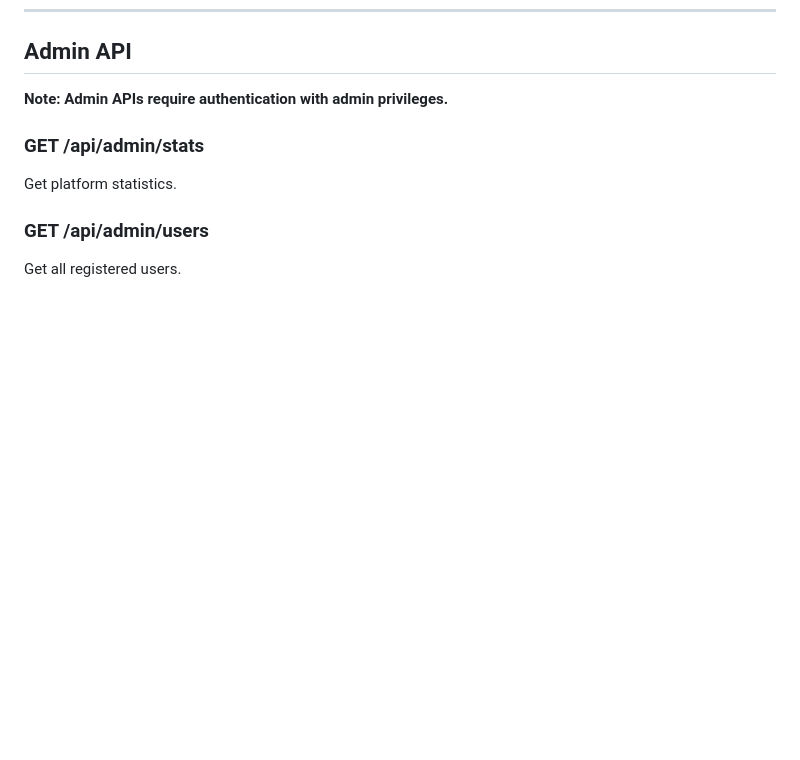
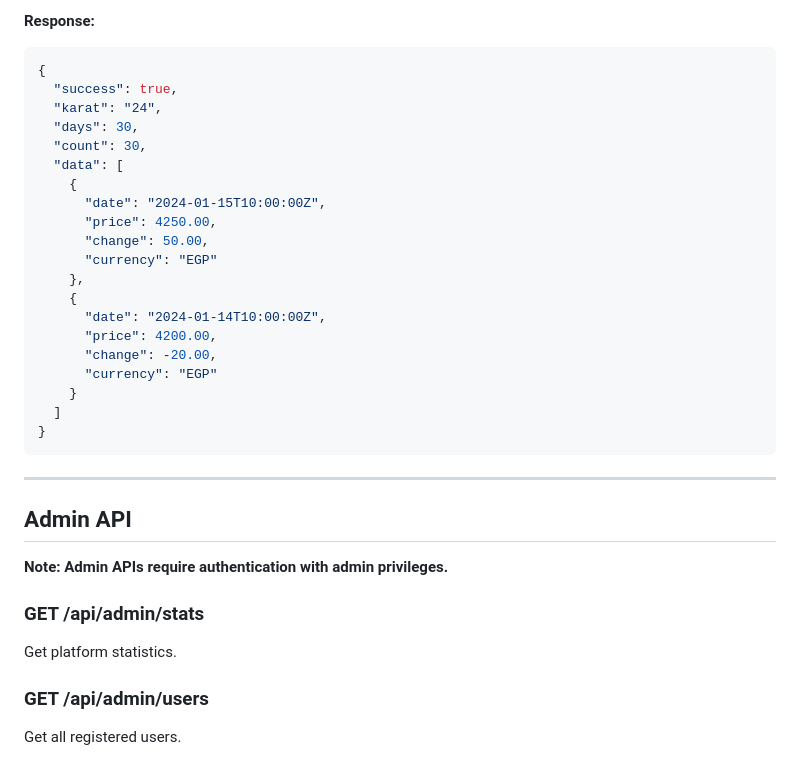
Before and after one commit to enmohsen20111975/m2y_home, a Markdown page: APIlist.md, the part around one of its changes. GitHub-like rendering; blank space fills up the shorter version.

````diff
--- a/APIlist.md
+++ b/APIlist.md
@@ -598,3 +751,29 @@ Delete a prediction.
+**Response:**
+```json
+{
+  "success": true,
+  "karat": "24",
+  "days": 30,
+  "count": 30,
+  "data": [
+    {
+      "date": "2024-01-15T10:00:00Z",
+      "price": 4250.00,
+      "change": 50.00,
+      "currency": "EGP"
+    },
+    {
+      "date": "2024-01-14T10:00:00Z",
+      "price": 4200.00,
+      "change": -20.00,
+      "currency": "EGP"
+    }
+  ]
+}
+```
+
+---
+
 ## Admin API
 
 **Note: Admin APIs require authentication with admin privileges.**
````
Also changed, not shown: other parts of APIlist.md (+153 -0 lines).
